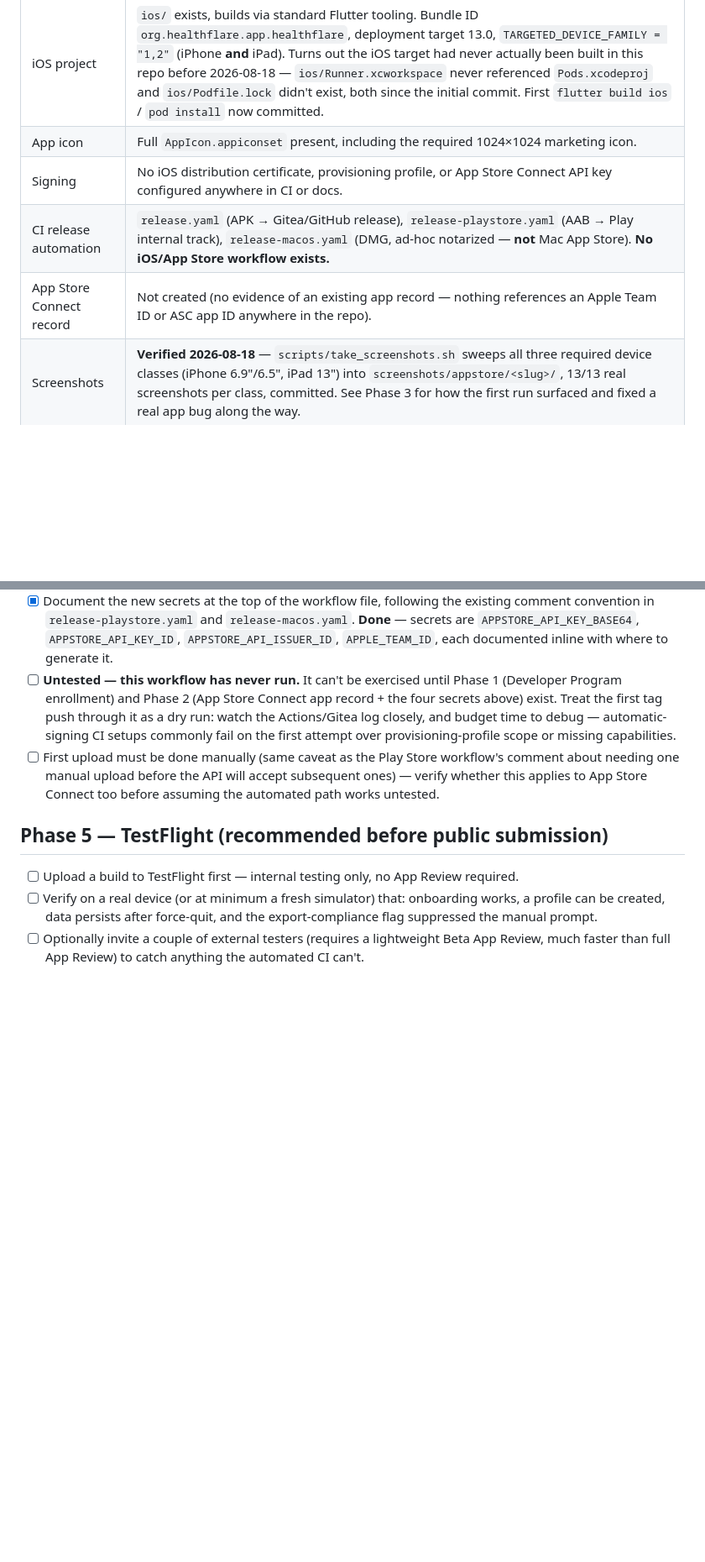
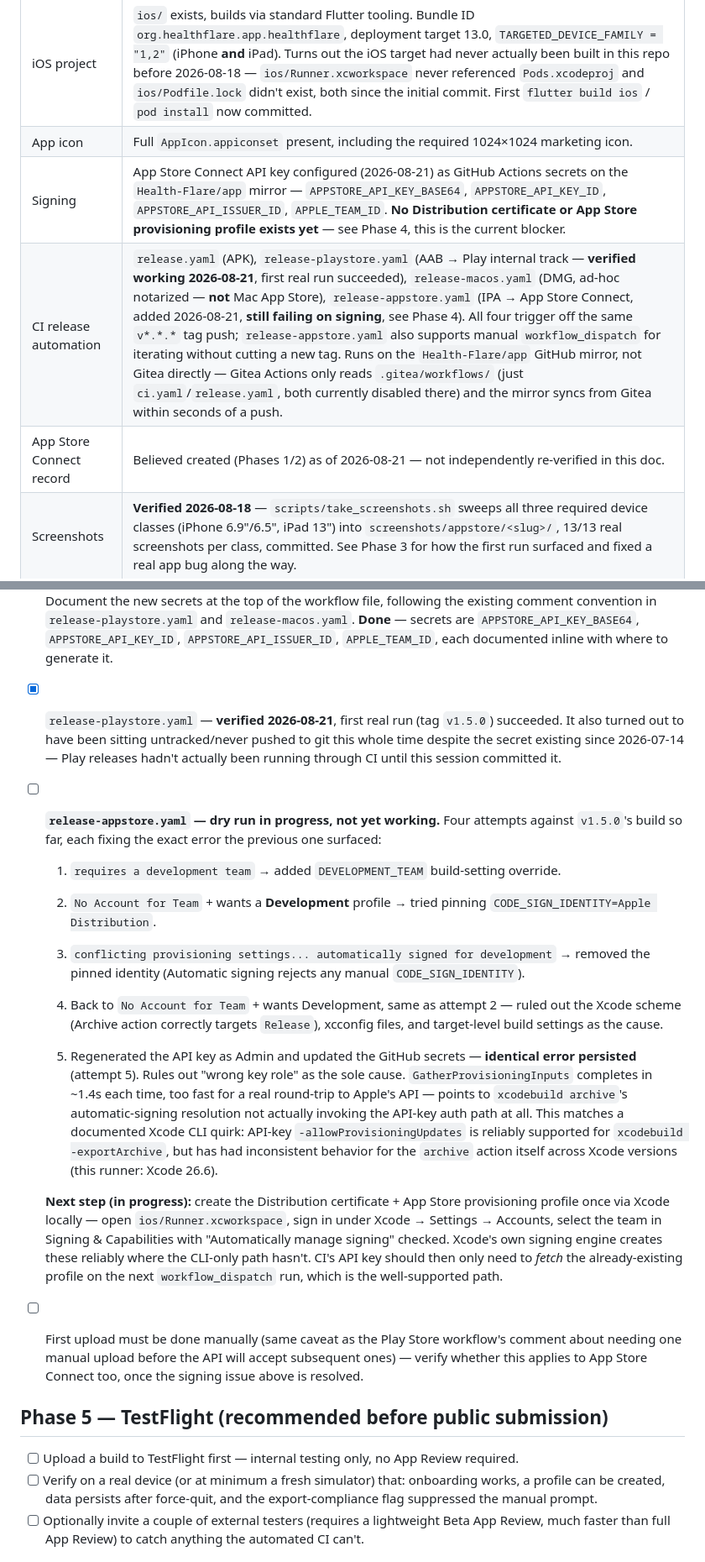
Before and after one commit to Health-Flare/app, a Markdown page: docs/apple-app-store-checklist.md, 2 parts joined by grey strips. Shown at 84% size. GitHub-like rendering; blank space fills up the shorter version.

Commit message:
docs: record App Store Connect signing dry-run findings
Phase 4 checklist: Play Store release verified working, App Store release
still blocked after 5 real attempts — documents each error/fix pair and
the current theory (xcodebuild archive's automatic-signing resolution not
reliably invoking API-key auth, vs. -exportArchive which is well-supported)
plus the recommended next step of provisioning once via Xcode locally.

```diff
--- a/docs/apple-app-store-checklist.md
+++ b/docs/apple-app-store-checklist.md
@@ -20,9 +20,9 @@ stand today and a submitted build.
 |---|---|
 | iOS project | `ios/` exists, builds via standard Flutter tooling. Bundle ID `org.healthflare.app.healthflare`, deployment target 13.0, `TARGETED_DEVICE_FAMILY = "1,2"` (iPhone **and** iPad). Turns out the iOS target had never actually been built in this repo before 2026-08-18 — `ios/Runner.xcworkspace` never referenced `Pods.xcodeproj` and `ios/Podfile.lock` didn't exist, both since the initial commit. First `flutter build ios` / `pod install` now committed. |
 | App icon | Full `AppIcon.appiconset` present, including the required 1024×1024 marketing icon. |
-| Signing | No iOS distribution certificate, provisioning profile, or App Store Connect API key configured anywhere in CI or docs. |
-| CI release automation | `release.yaml` (APK → Gitea/GitHub release), `release-playstore.yaml` (AAB → Play internal track), `release-macos.yaml` (DMG, ad-hoc notarized — **not** Mac App Store). **No iOS/App Store workflow exists.** |
-| App Store Connect record | Not created (no evidence of an existing app record — nothing references an Apple Team ID or ASC app ID anywhere in the repo). |
+| Signing | App Store Connect API key configured (2026-08-21) as GitHub Actions secrets on the `Health-Flare/app` mirror — `APPSTORE_API_KEY_BASE64`, `APPSTORE_API_KEY_ID`, `APPSTORE_API_ISSUER_ID`, `APPLE_TEAM_ID`. **No Distribution certificate or App Store provisioning profile exists yet** — see Phase 4, this is the current blocker. |
+| CI release automation | `release.yaml` (APK), `release-playstore.yaml` (AAB → Play internal track — **verified working 2026-08-21**, first real run succeeded), `release-macos.yaml` (DMG, ad-hoc notarized — **not** Mac App Store), `release-appstore.yaml` (IPA → App Store Connect, added 2026-08-21, **still failing on signing**, see Phase 4). All four trigger off the same `v*.*.*` tag push; `release-appstore.yaml` also supports manual `workflow_dispatch` for iterating without cutting a new tag. Runs on the `Health-Flare/app` GitHub mirror, not Gitea directly — Gitea Actions only reads `.gitea/workflows/` (just `ci.yaml`/`release.yaml`, both currently disabled there) and the mirror syncs from Gitea within seconds of a push. |
+| App Store Connect record | Believed created (Phases 1/2) as of 2026-08-21 — not independently re-verified in this doc. |
 | Screenshots | **Verified 2026-08-18** — `scripts/take_screenshots.sh` sweeps all three required device classes (iPhone 6.9"/6.5", iPad 13") into `screenshots/appstore/<slug>/`, 13/13 real screenshots per class, committed. See Phase 3 for how the first run surfaced and fixed a real app bug along the way. |
 | Privacy policy | Published content exists at `docs/privacy-policy.md` / `.html`, referenced as `https://healthflare.org/privacy` in `docs/store-listing.md`. Confirm it's actually deployed and reachable at that URL before submitting — App Store Connect validates the link. |
 | Export compliance | **Done (2026-08-21).** `ios/Runner/Info.plist` sets `ITSAppUsesNonExemptEncryption` = `false` — the app's only network call (weather lookup, see `.url-scan-ignore`) is standard HTTPS, which is export-exempt. |
@@ -128,14 +128,38 @@ under `screenshots/appstore/<slug>/` (matches the existing `v1`/`v2` pattern for
   convention in `release-playstore.yaml` and `release-macos.yaml`. **Done** — secrets are
   `APPSTORE_API_KEY_BASE64`, `APPSTORE_API_KEY_ID`, `APPSTORE_API_ISSUER_ID`, `APPLE_TEAM_ID`, each
   documented inline with where to generate it.
-- [ ] **Untested — this workflow has never run.** It can't be exercised until Phase 1 (Developer
-  Program enrollment) and Phase 2 (App Store Connect app record + the four secrets above) exist.
-  Treat the first tag push through it as a dry run: watch the Actions/Gitea log closely, and
-  budget time to debug — automatic-signing CI setups commonly fail on the first attempt over
-  provisioning-profile scope or missing capabilities.
+- [x] `release-playstore.yaml` — **verified 2026-08-21**, first real run (tag `v1.5.0`) succeeded.
+  It also turned out to have been sitting untracked/never pushed to git this whole time despite
+  the secret existing since 2026-07-14 — Play releases hadn't actually been running through CI
+  until this session committed it.
+- [ ] **`release-appstore.yaml` — dry run in progress, not yet working.** Four attempts against
+  `v1.5.0`'s build so far, each fixing the exact error the previous one surfaced:
+  1. `requires a development team` → added `DEVELOPMENT_TEAM` build-setting override.
+  2. `No Account for Team` + wants a **Development** profile → tried pinning
+     `CODE_SIGN_IDENTITY=Apple Distribution`.
+  3. `conflicting provisioning settings... automatically signed for development` → removed the
+     pinned identity (Automatic signing rejects any manual `CODE_SIGN_IDENTITY`).
+  4. Back to `No Account for Team` + wants Development, same as attempt 2 — ruled out the Xcode
+     scheme (Archive action correctly targets `Release`), xcconfig files, and target-level build
+     settings as the cause.
+
+  5. Regenerated the API key as Admin and updated the GitHub secrets — **identical error
+     persisted** (attempt 5). Rules out "wrong key role" as the sole cause. `GatherProvisioningInputs`
+     completes in ~1.4s each time, too fast for a real round-trip to Apple's API — points to
+     `xcodebuild archive`'s automatic-signing resolution not actually invoking the API-key auth
+     path at all. This matches a documented Xcode CLI quirk: API-key `-allowProvisioningUpdates`
+     is reliably supported for `xcodebuild -exportArchive`, but has had inconsistent behavior for
+     the `archive` action itself across Xcode versions (this runner: Xcode 26.6).
+
+  **Next step (in progress):** create the Distribution certificate + App Store provisioning
+  profile once via Xcode locally — open `ios/Runner.xcworkspace`, sign in under Xcode → Settings →
+  Accounts, select the team in Signing & Capabilities with "Automatically manage signing" checked.
+  Xcode's own signing engine creates these reliably where the CLI-only path hasn't. CI's API key
+  should then only need to *fetch* the already-existing profile on the next `workflow_dispatch`
+  run, which is the well-supported path.
 - [ ] First upload must be done manually (same caveat as the Play Store workflow's comment about
   needing one manual upload before the API will accept subsequent ones) — verify whether this
-  applies to App Store Connect too before assuming the automated path works untested.
+  applies to App Store Connect too, once the signing issue above is resolved.
 
 ## Phase 5 — TestFlight (recommended before public submission)
 
```
